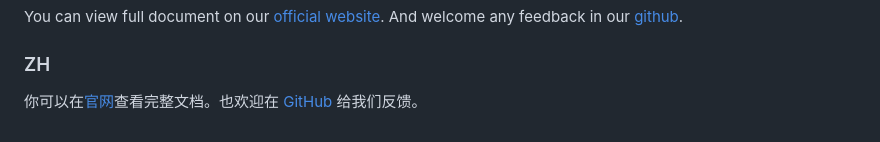
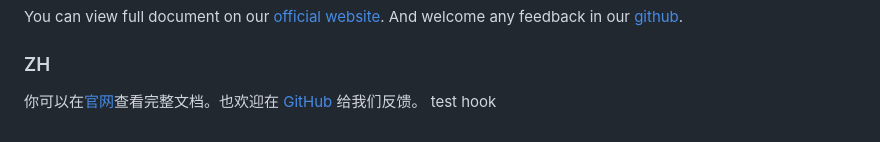
Before and after one commit to quqiufeng/my-ant-design-pro, a Markdown page: README.md, the part around the change. GitHub-like rendering.

Commit message:
Test post-commit hook

```diff
--- a/README.md
+++ b/README.md
@@ -300,3 +300,4 @@ You can view full document on our [official website](https://pro.ant.design). An
 ### ZH
 
 你可以在[官网](https://pro.ant.design)查看完整文档。也欢迎在 [GitHub](https://github.com/ant-design/ant-design-pro) 给我们反馈。
+test hook
```
